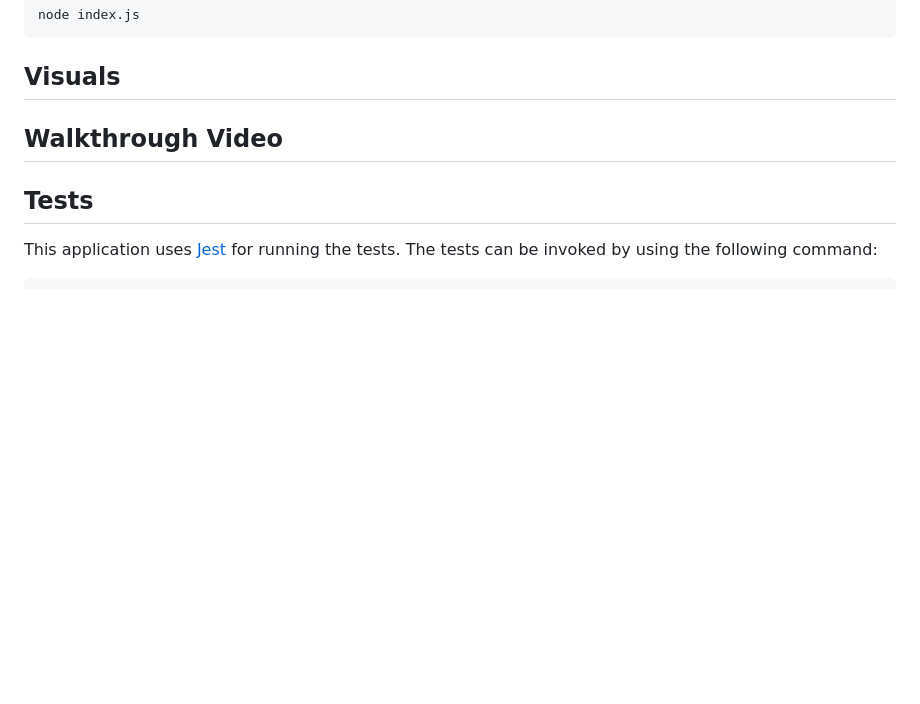
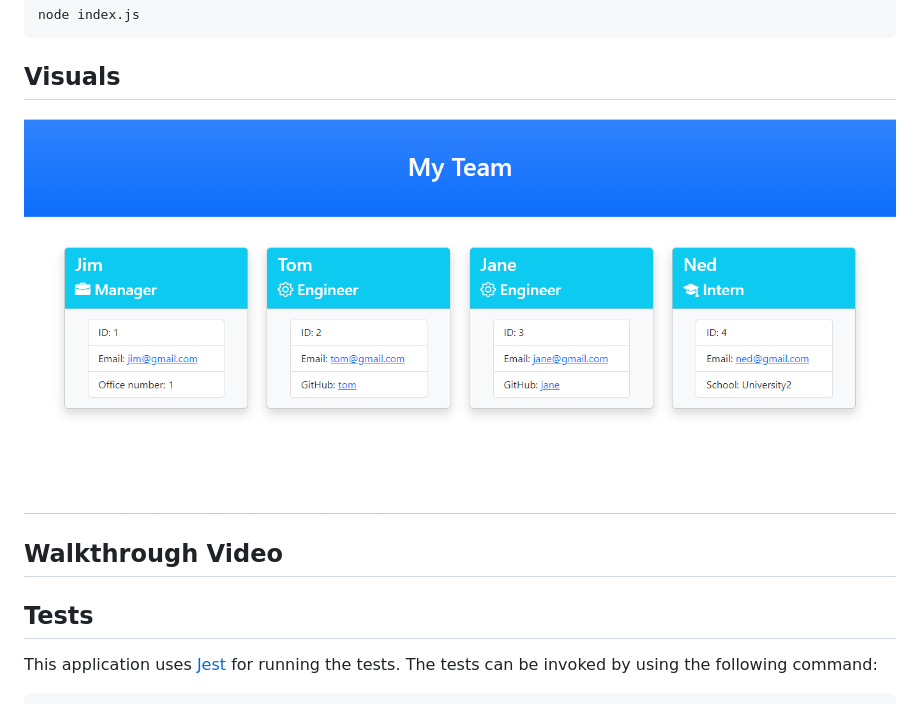
Before and after one commit to JenniferKiesler/engineering-team-profile, a Markdown page: readme.md, the part around the change. Drawn GitHub-style; pictures changed too: assets/team-profile-screenshot.png (added); blank space fills up the shorter version.

Commit message:
adds screenshot to readme

```diff
--- a/readme.md
+++ b/readme.md
@@ -19,6 +19,8 @@ node index.js
 
 ## Visuals
 
+![screenshot of team profile](./assets/team-profile-screenshot.png)
+
 ## Walkthrough Video
 
 ## Tests
```
